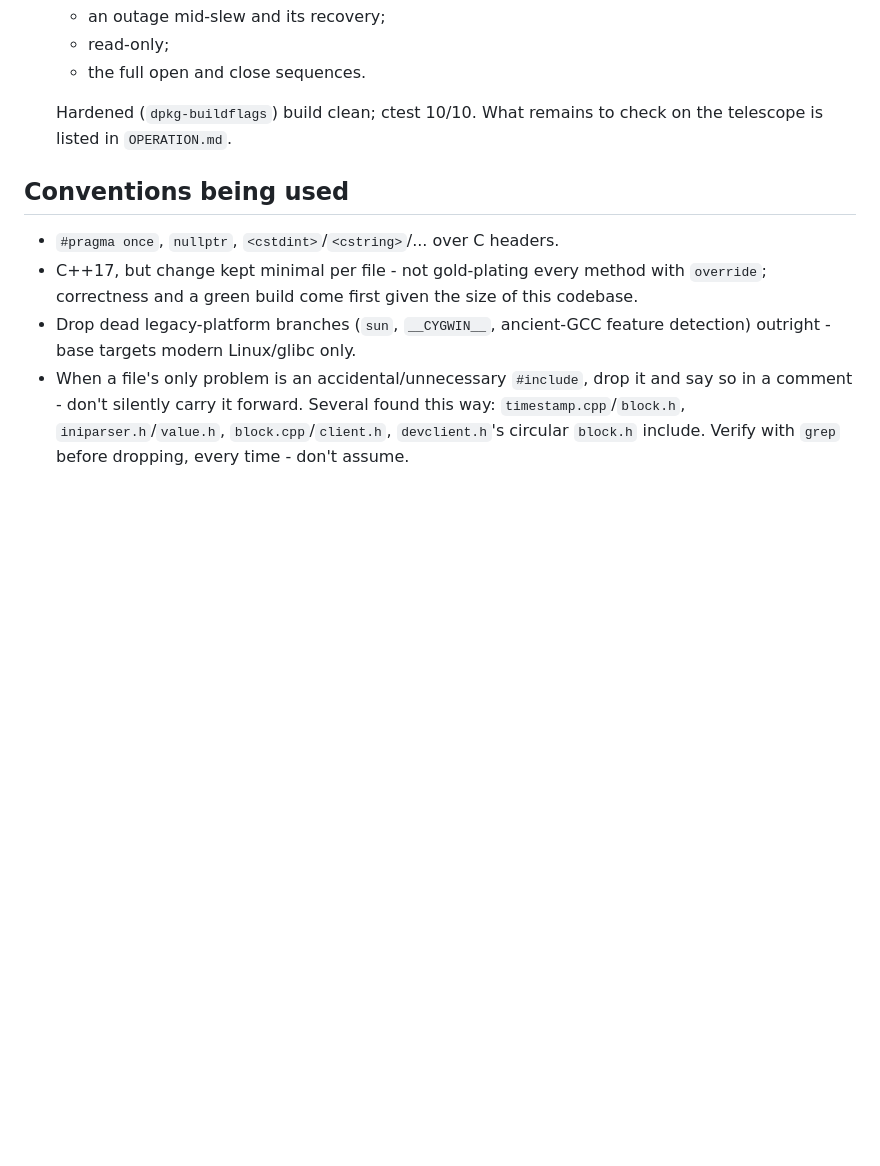
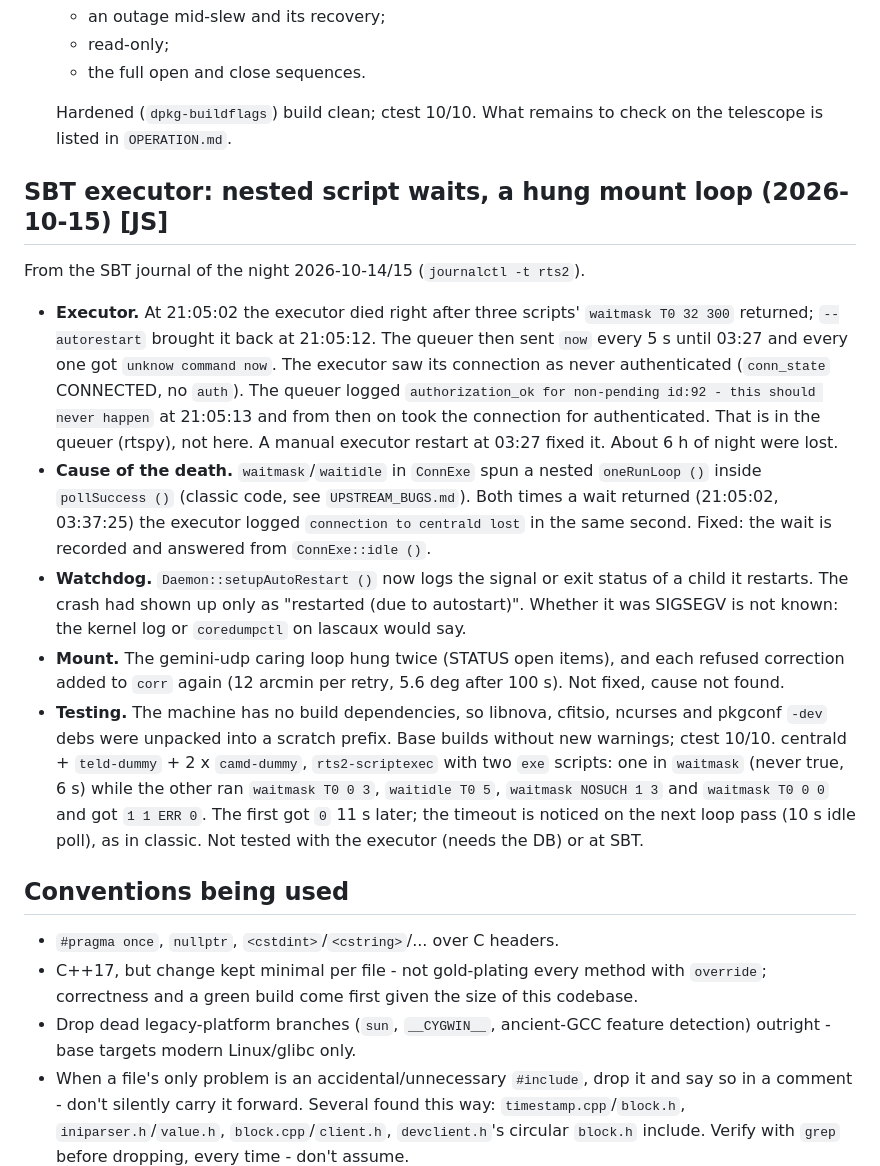
Before and after one commit to mates14/rts2ng, a Markdown page: base/HISTORY.md, the part around the change. Drawn GitHub-style; blank space fills up the shorter version.

Commit message:
base/STATUS, HISTORY: SBT executor night 2026-10-14, gemini-udp caring loop hang
Must-stay-true: no oneRunLoop () inside pollSuccess (). Open items: the
gemini-udp caring loop hang and the correction that accumulates on a
failed startResync ().

Co-Authored-By: Claude Opus 5.5 <noreply@anthropic.com>

```diff
--- a/base/HISTORY.md
+++ b/base/HISTORY.md
@@ -3072,6 +3072,41 @@ observe_batch (`teld/perek2m/PROTOCOL.md`); operator notes are in
   Hardened (`dpkg-buildflags`) build clean; ctest 10/10. What remains to
   check on the telescope is listed in `OPERATION.md`.
 
+## SBT executor: nested script waits, a hung mount loop (2026-10-15) [JS]
+
+From the SBT journal of the night 2026-10-14/15 (`journalctl -t rts2`).
+
+- **Executor.** At 21:05:02 the executor died right after three scripts'
+  `waitmask T0 32 300` returned; `--autorestart` brought it back at 21:05:12.
+  The queuer then sent `now` every 5 s until 03:27 and every one got
+  `unknow command now`. The executor saw its connection as never
+  authenticated (`conn_state` CONNECTED, no `auth`). The queuer logged
+  `authorization_ok for non-pending id:92 - this should never happen` at
+  21:05:13 and from then on took the connection for authenticated. That is
+  in the queuer (rtspy), not here. A manual executor restart at 03:27 fixed
+  it. About 6 h of night were lost.
+- **Cause of the death.** `waitmask`/`waitidle` in `ConnExe` spun a nested
+  `oneRunLoop ()` inside `pollSuccess ()` (classic code, see
+  `UPSTREAM_BUGS.md`). Both times a wait returned (21:05:02, 03:37:25) the
+  executor logged `connection to centrald lost` in the same second. Fixed:
+  the wait is recorded and answered from `ConnExe::idle ()`.
+- **Watchdog.** `Daemon::setupAutoRestart ()` now logs the signal or exit
+  status of a child it restarts. The crash had shown up only as
+  "restarted (due to autostart)". Whether it was SIGSEGV is not known: the
+  kernel log or `coredumpctl` on lascaux would say.
+- **Mount.** The gemini-udp caring loop hung twice (STATUS open items), and
+  each refused correction added to `corr` again (12 arcmin per retry,
+  5.6 deg after 100 s). Not fixed, cause not found.
+- **Testing.** The machine has no build dependencies, so libnova, cfitsio,
+  ncurses and pkgconf `-dev` debs were unpacked into a scratch prefix. Base
+  builds without new warnings; ctest 10/10. centrald + `teld-dummy` +
+  2 x `camd-dummy`, `rts2-scriptexec` with two `exe` scripts: one in
+  `waitmask` (never true, 6 s) while the other ran `waitmask T0 0 3`,
+  `waitidle T0 5`, `waitmask NOSUCH 1 3` and `waitmask T0 0 0` and got
+  `1 1 ERR 0`. The first got `0` 11 s later; the timeout is noticed on the
+  next loop pass (10 s idle poll), as in classic. Not tested with the
+  executor (needs the DB) or at SBT.
+
 ## Conventions being used
 
 - `#pragma once`, `nullptr`, `<cstdint>`/`<cstring>`/... over C headers.
```
Also changed, not shown: base/STATUS.md (+21 -0 lines).
